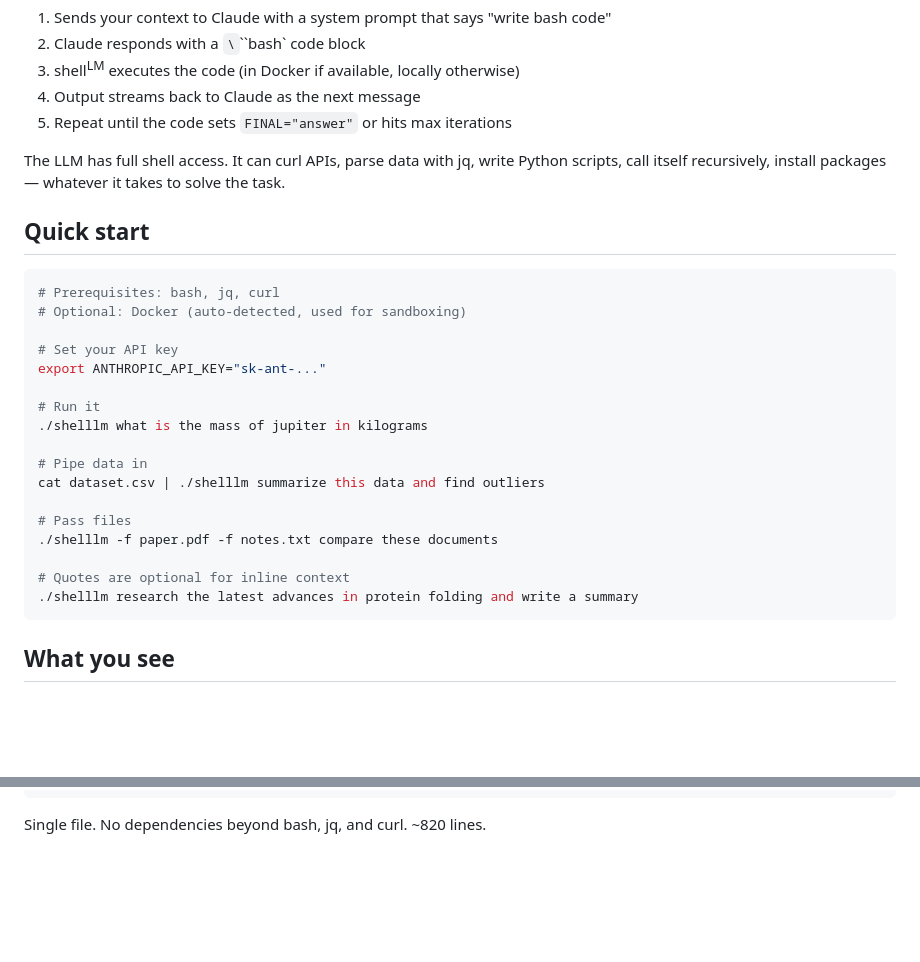
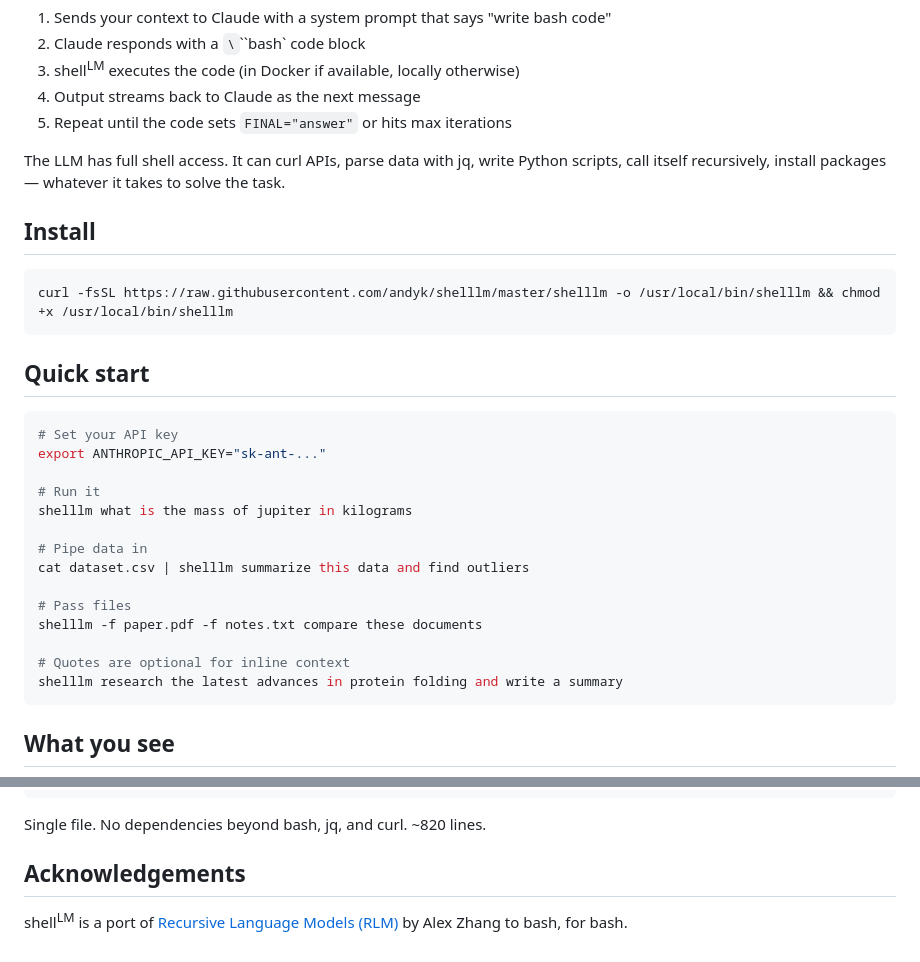
Before and after one commit to amalie-trewartha/librarian, a Markdown page: README.md, 2 parts joined by grey strips. Drawn GitHub-style; blank space fills up the shorter version.

Commit message:
Add install script and acknowledgements section

````diff
--- a/README.md
+++ b/README.md
@@ -23,26 +23,29 @@ shell<sup>LM</sup> runs a loop:
 
 The LLM has full shell access. It can curl APIs, parse data with jq, write Python scripts, call itself recursively, install packages — whatever it takes to solve the task.
 
+## Install
+
+```bash
+curl -fsSL https://raw.githubusercontent.com/andyk/shelllm/master/shelllm -o /usr/local/bin/shelllm && chmod +x /usr/local/bin/shelllm
+```
+
 ## Quick start
 
 ```bash
-# Prerequisites: bash, jq, curl
-# Optional: Docker (auto-detected, used for sandboxing)
-
 # Set your API key
 export ANTHROPIC_API_KEY="sk-ant-..."
 
 # Run it
-./shelllm what is the mass of jupiter in kilograms
+shelllm what is the mass of jupiter in kilograms
 
 # Pipe data in
-cat dataset.csv | ./shelllm summarize this data and find outliers
+cat dataset.csv | shelllm summarize this data and find outliers
 
 # Pass files
-./shelllm -f paper.pdf -f notes.txt compare these documents
+shelllm -f paper.pdf -f notes.txt compare these documents
 
 # Quotes are optional for inline context
-./shelllm research the latest advances in protein folding and write a summary
+shelllm research the latest advances in protein folding and write a summary
 ```
 
 ## What you see
@@ -281,3 +284,7 @@ shelllm (host)
 ```
 
 Single file. No dependencies beyond bash, jq, and curl. ~820 lines.
+
+## Acknowledgements
+
+shell<sup>LM</sup> is a port of [Recursive Language Models (RLM)](https://alexzhang13.github.io/blog/2025/rlm/) by Alex Zhang to bash, for bash.
````
